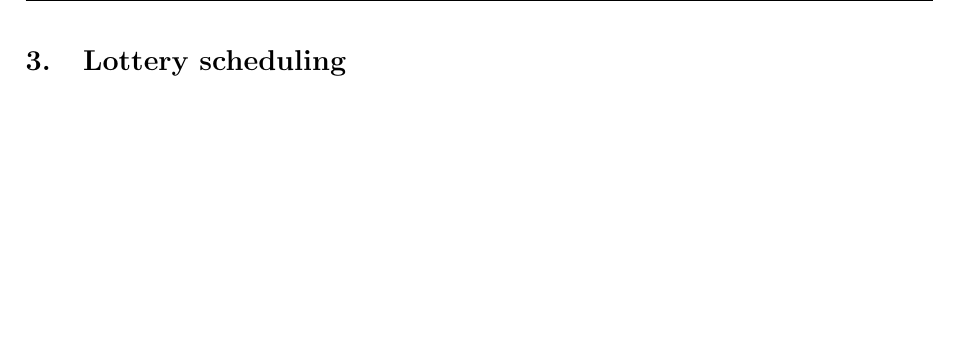
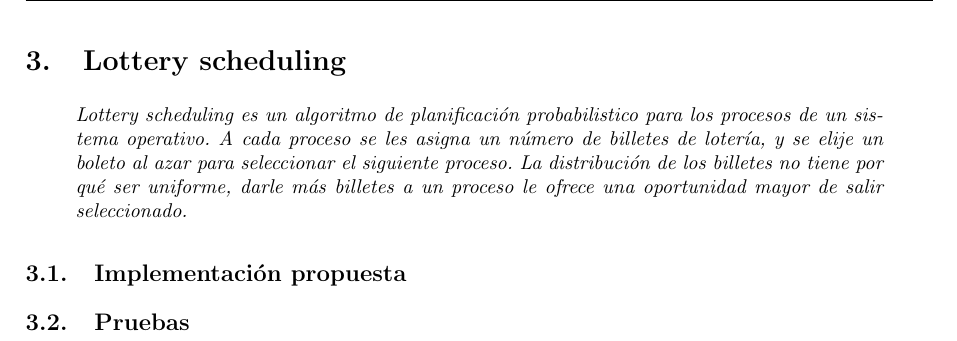
Before and after one commit to tonchis/simulsched, a LaTeX document (informe/informe.tex, which reads informe/lottery.tex): part of page 5 of 6, cut so that both start at the same text, the shorter picture padded with empty space. Compiled offline with pdfLaTeX.

Commit message:
Mini descripcion de lottery.

```diff
--- a/informe/lottery.tex
+++ b/informe/lottery.tex
@@ -1 +1,6 @@
 \section{Lottery scheduling}
+	\begin{quote}
+		\textit{Lottery scheduling es un algoritmo de planificaci\'on probabilistico para los procesos de un sistema operativo. A cada proceso se les asigna un n\'umero de billetes de loter\'ia, y se elije un boleto al azar para seleccionar el siguiente proceso. La distribución de los billetes no tiene por qu\'e ser uniforme, darle más billetes a un proceso le ofrece una oportunidad mayor de salir seleccionado.}
+	\end{quote}
+\subsection{Implementaci\'on propuesta}
+\subsection{Pruebas}
```
